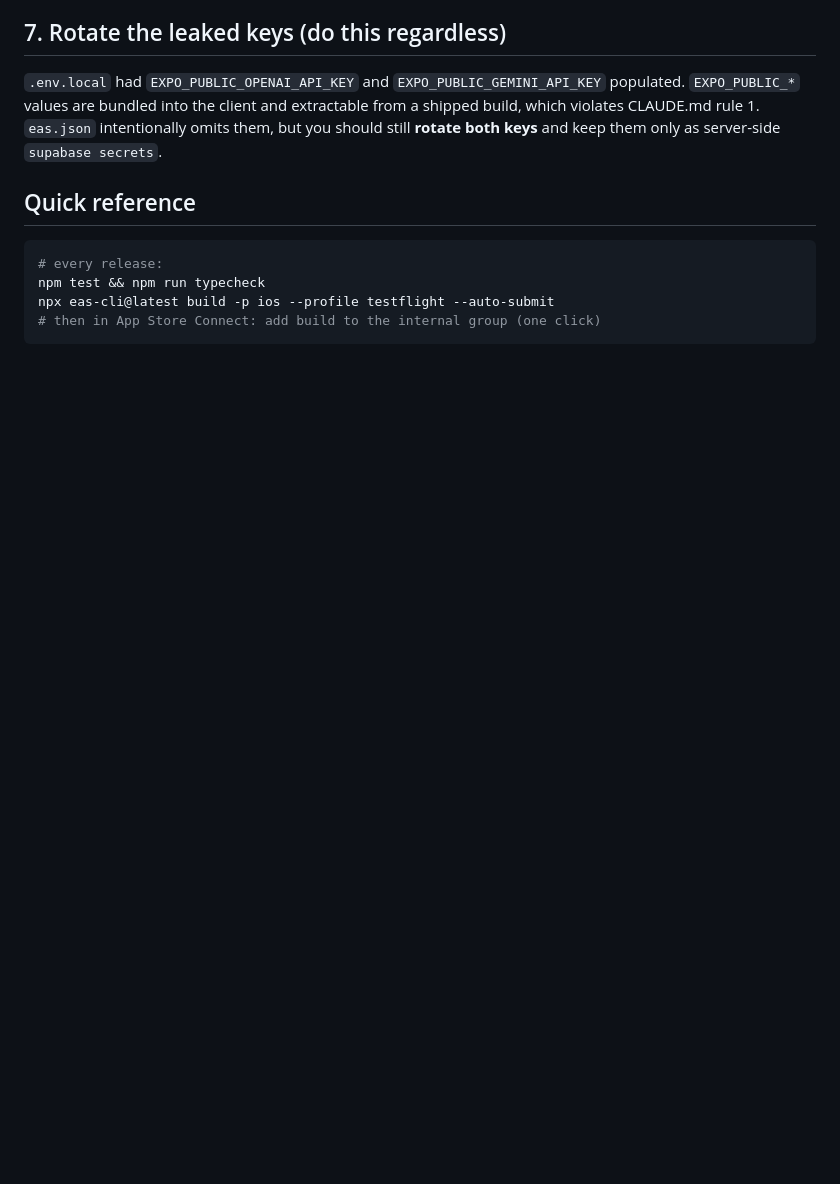
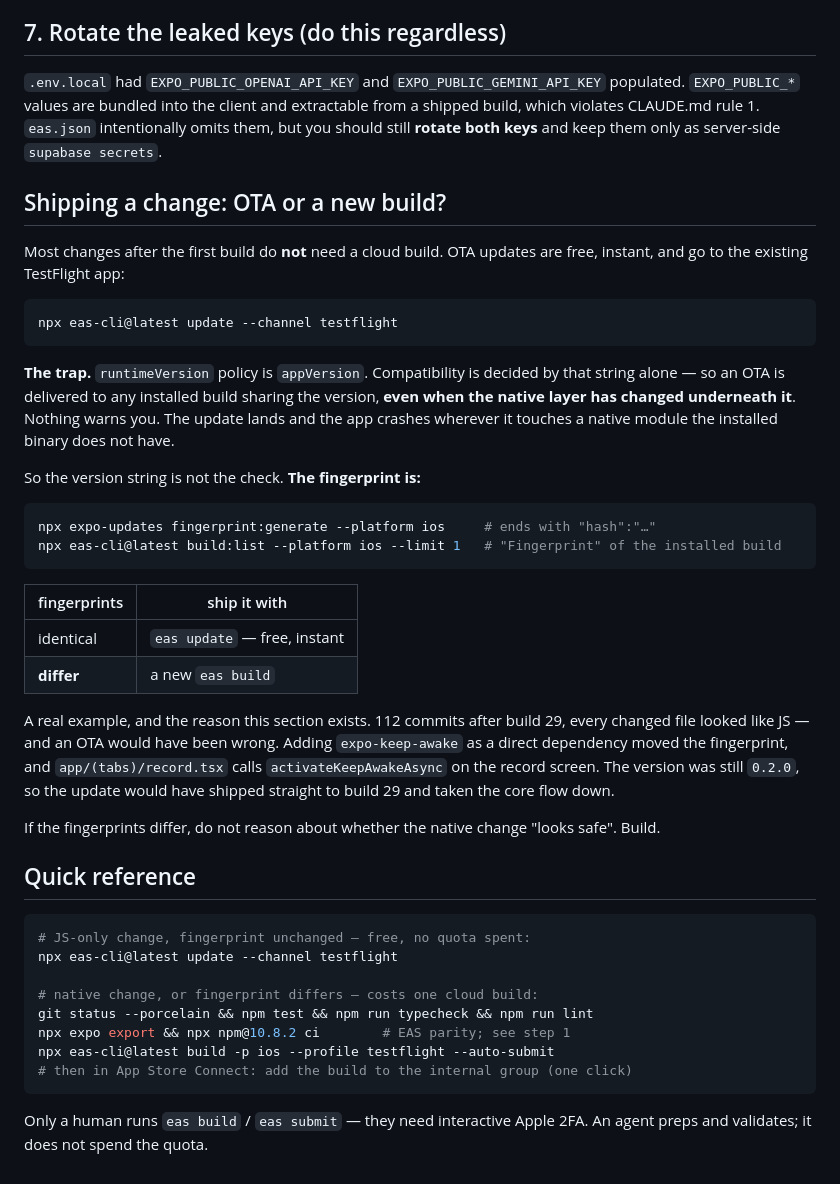
Before and after one commit to srjt/flowlog, a Markdown page: docs/TESTFLIGHT.md, the part around one of its changes. Rendered like a GitHub page; blank space fills up the shorter version.

````diff
--- a/docs/TESTFLIGHT.md
+++ b/docs/TESTFLIGHT.md
@@ -127,11 +149,55 @@ from a shipped build, which violates CLAUDE.md rule 1. `eas.json` intentionally
 omits them, but you should still **rotate both keys** and keep them only as
 server-side `supabase secrets`.
 
+## Shipping a change: OTA or a new build?
+
+Most changes after the first build do **not** need a cloud build. OTA updates
+are free, instant, and go to the existing TestFlight app:
+
+```bash
+npx eas-cli@latest update --channel testflight
+```
+
+**The trap.** `runtimeVersion` policy is `appVersion`. Compatibility is decided
+by that string alone — so an OTA is delivered to any installed build sharing the
+version, **even when the native layer has changed underneath it**. Nothing warns
+you. The update lands and the app crashes wherever it touches a native module
+the installed binary does not have.
+
+So the version string is not the check. **The fingerprint is:**
+
+```bash
+npx expo-updates fingerprint:generate --platform ios     # ends with "hash":"…"
+npx eas-cli@latest build:list --platform ios --limit 1   # "Fingerprint" of the installed build
+```
+
+| fingerprints | ship it with |
+| --- | --- |
+| identical | `eas update` — free, instant |
+| **differ** | a new `eas build` |
+
+A real example, and the reason this section exists. 112 commits after build 29,
+every changed file looked like JS — and an OTA would have been wrong. Adding
+`expo-keep-awake` as a direct dependency moved the fingerprint, and
+`app/(tabs)/record.tsx` calls `activateKeepAwakeAsync` on the record screen. The
+version was still `0.2.0`, so the update would have shipped straight to build 29
+and taken the core flow down.
+
+If the fingerprints differ, do not reason about whether the native change "looks
+safe". Build.
+
 ## Quick reference
 
 ```bash
-# every release:
-npm test && npm run typecheck
+# JS-only change, fingerprint unchanged — free, no quota spent:
+npx eas-cli@latest update --channel testflight
+
+# native change, or fingerprint differs — costs one cloud build:
+git status --porcelain && npm test && npm run typecheck && npm run lint
+npx expo export && npx npm@10.8.2 ci        # EAS parity; see step 1
 npx eas-cli@latest build -p ios --profile testflight --auto-submit
-# then in App Store Connect: add build to the internal group (one click)
+# then in App Store Connect: add the build to the internal group (one click)
 ```
+
+Only a human runs `eas build` / `eas submit` — they need interactive Apple 2FA.
+An agent preps and validates; it does not spend the quota.
````
Also changed, not shown: other parts of docs/TESTFLIGHT.md (+35 -13 lines).
